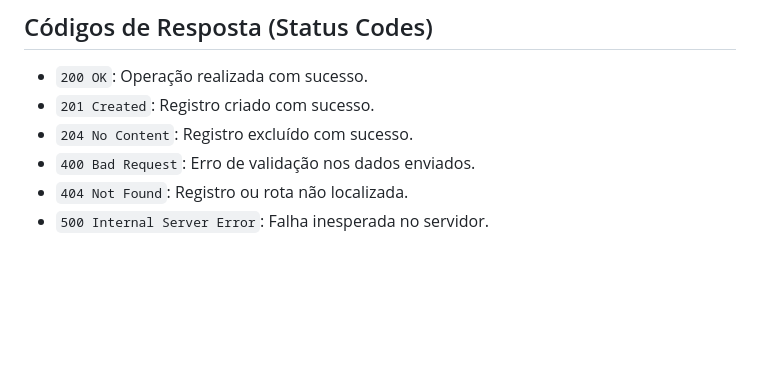
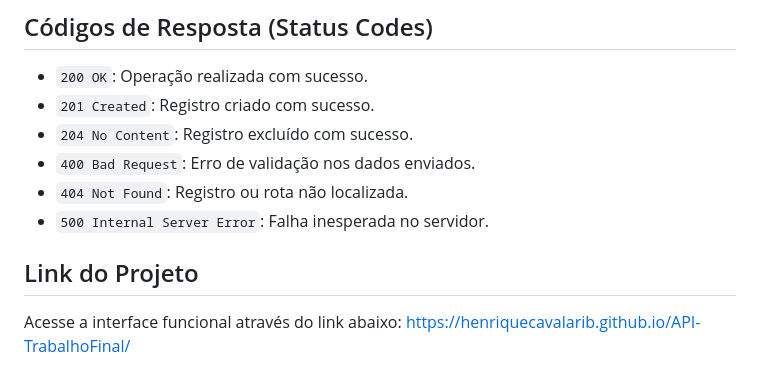
Before and after one commit to henriquecavalarib/API-TrabalhoFinal, a Markdown page: README.md, the part around the change. Drawn GitHub-style; blank space fills up the shorter version.

Commit message:
Fix: Link do Deploy.

```diff
--- a/README.md
+++ b/README.md
@@ -93,3 +93,7 @@ O sistema valida as seguintes condições antes de processar requisições POST
 * `400 Bad Request`: Erro de validação nos dados enviados.
 * `404 Not Found`: Registro ou rota não localizada.
 * `500 Internal Server Error`: Falha inesperada no servidor.
+
+## Link do Projeto
+Acesse a interface funcional através do link abaixo:
+https://henriquecavalarib.github.io/API-TrabalhoFinal/
```
